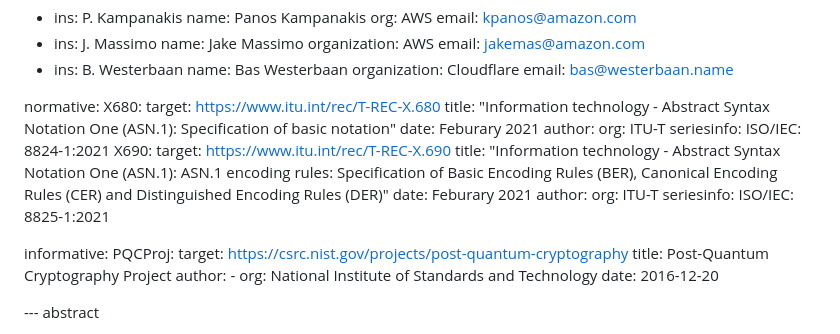
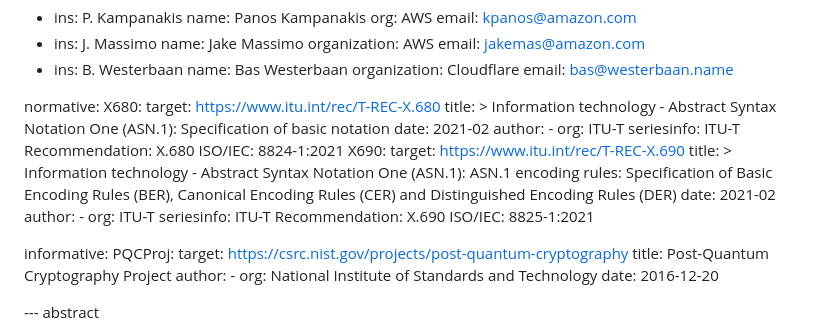
Before and after one commit to lamps-wg/kyber-certificates, a Markdown page: draft-ietf-lamps-kyber-certificates.md, the part around the change. Rendered like a GitHub page.

Commit message:
tweaks to ITU-T references
Minor tweaks to md for ITU references.

```diff
--- a/draft-ietf-lamps-kyber-certificates.md
+++ b/draft-ietf-lamps-kyber-certificates.md
@@ -49,20 +49,27 @@ author:
 normative:
   X680:
     target: https://www.itu.int/rec/T-REC-X.680
-    title: "Information technology - Abstract Syntax Notation One (ASN.1): Specification of basic notation"
-    date: Feburary 2021
+    title: >
+      Information technology - Abstract Syntax Notation One (ASN.1):
+      Specification of basic notation
+    date: 2021-02
     author:
-      org: ITU-T
+    -  org: ITU-T
     seriesinfo:
-        ISO/IEC: 8824-1:2021
+      ITU-T Recommendation: X.680
+      ISO/IEC: 8824-1:2021
   X690:
     target: https://www.itu.int/rec/T-REC-X.690
-    title: "Information technology - Abstract Syntax Notation One (ASN.1): ASN.1 encoding rules: Specification of Basic Encoding Rules (BER), Canonical Encoding Rules (CER) and Distinguished Encoding Rules (DER)"
-    date: Feburary 2021
+    title: >
+      Information technology - Abstract Syntax Notation One (ASN.1):
+      ASN.1 encoding rules: Specification of Basic Encoding Rules (BER),
+      Canonical Encoding Rules (CER) and Distinguished Encoding Rules (DER)
+    date: 2021-02
     author:
-      org: ITU-T
+    -  org: ITU-T
     seriesinfo:
-        ISO/IEC: 8825-1:2021
+      ITU-T Recommendation: X.690
+      ISO/IEC: 8825-1:2021
 
 informative:
   PQCProj:
```
